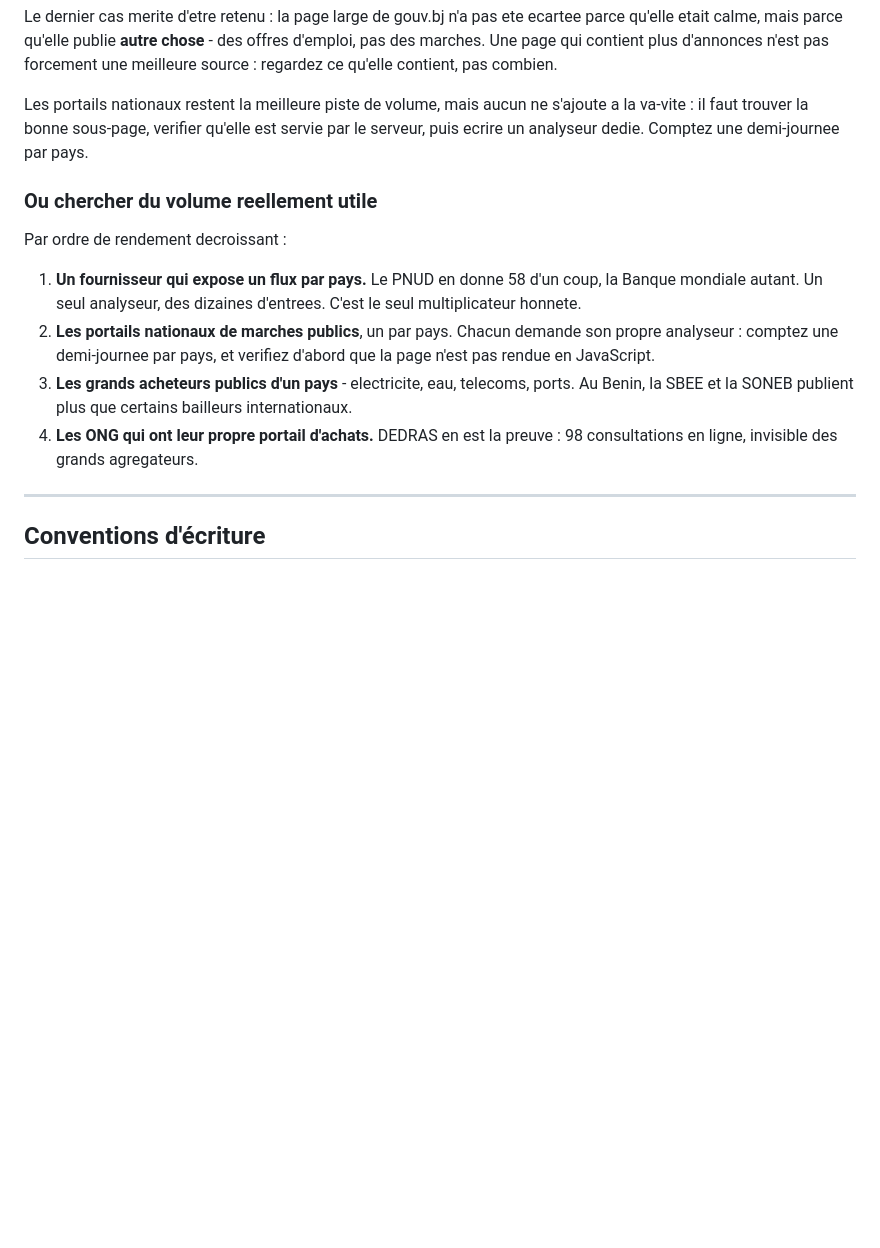
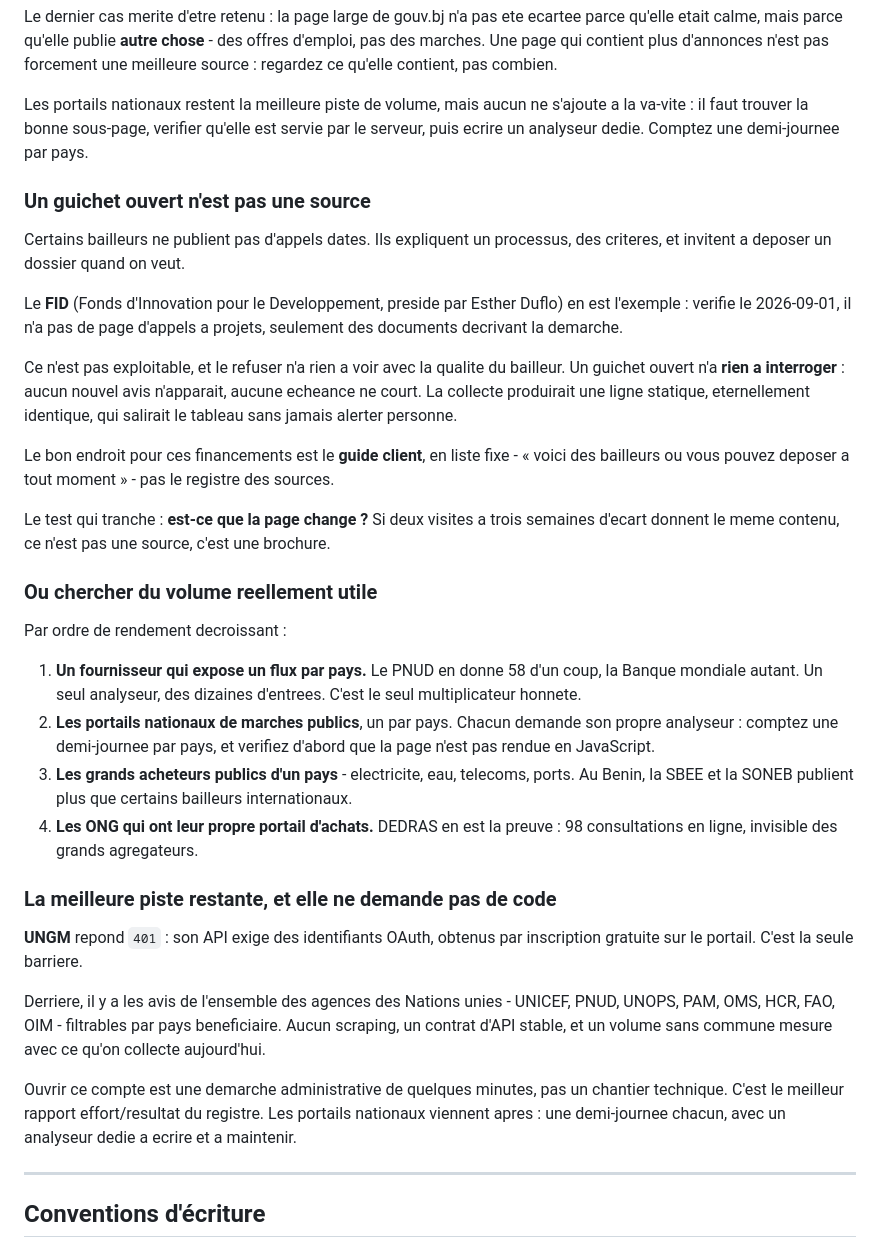
Before and after one commit to TripleCrownDiamond/tenderpilot, a Markdown page: AGENTS.md, the part around the change. Drawn GitHub-style; blank space fills up the shorter version.

Commit message:
Un guichet ouvert n'est pas une source, et ou chercher ensuite
Le FID, fonds preside par Esther Duflo, n'a pas de page d'appels a
projets : seulement des documents decrivant le processus, les criteres
et la facon de deposer. C'est un guichet ouvert en permanence.

Rien a interroger : aucun nouvel avis n'apparait, aucune echeance ne
court. La collecte produirait une ligne statique, eternellement
identique, qui salirait le tableau sans jamais alerter personne. Ces
financements ont leur place dans le guide client, en liste fixe, pas
dans le registre des sources.

Le test qui tranche est note : est-ce que la page change ? Si deux
visites a trois semaines d'ecart donnent le meme contenu, ce n'est pas
une source, c'est une brochure.

AGENTS.md classe aussi les pistes restantes par rapport effort/resultat.
La meilleure ne demande aucun code : UNGM repond 401 faute
d'identifiants OAuth, obtenus par une inscription gratuite. Derriere,
il y a les avis de toutes les agences des Nations unies, filtrables par
pays beneficiaire, via un contrat d'API stable. Les portails nationaux
viennent apres - une demi-journee chacun, analyseur a ecrire et a
maintenir.

Verifie : 77 scenarios metier, 130 controles de conformite.

Co-Authored-By: Claude Opus 5 <noreply@anthropic.com>

```diff
--- a/AGENTS.md
+++ b/AGENTS.md
@@ -316,6 +316,29 @@ s'ajoute a la va-vite : il faut trouver la bonne sous-page, verifier qu'elle
 est servie par le serveur, puis ecrire un analyseur dedie. Comptez une
 demi-journee par pays.
 
+### Un guichet ouvert n'est pas une source
+
+Certains bailleurs ne publient pas d'appels dates. Ils expliquent un
+processus, des criteres, et invitent a deposer un dossier quand on veut.
+
+Le **FID** (Fonds d'Innovation pour le Developpement, preside par Esther
+Duflo) en est l'exemple : verifie le 2026-09-01, il n'a pas de page
+d'appels a projets, seulement des documents decrivant la demarche.
+
+Ce n'est pas exploitable, et le refuser n'a rien a voir avec la qualite du
+bailleur. Un guichet ouvert n'a **rien a interroger** : aucun nouvel avis
+n'apparait, aucune echeance ne court. La collecte produirait une ligne
+statique, eternellement identique, qui salirait le tableau sans jamais
+alerter personne.
+
+Le bon endroit pour ces financements est le **guide client**, en liste
+fixe - « voici des bailleurs ou vous pouvez deposer a tout moment » - pas
+le registre des sources.
+
+Le test qui tranche : **est-ce que la page change ?** Si deux visites a
+trois semaines d'ecart donnent le meme contenu, ce n'est pas une source,
+c'est une brochure.
+
 ### Ou chercher du volume reellement utile
 
 Par ordre de rendement decroissant :
@@ -332,6 +355,21 @@ Par ordre de rendement decroissant :
 4. **Les ONG qui ont leur propre portail d'achats.** DEDRAS en est la preuve :
    98 consultations en ligne, invisible des grands agregateurs.
 
+### La meilleure piste restante, et elle ne demande pas de code
+
+**UNGM** repond `401` : son API exige des identifiants OAuth, obtenus par
+inscription gratuite sur le portail. C'est la seule barriere.
+
+Derriere, il y a les avis de l'ensemble des agences des Nations unies -
+UNICEF, PNUD, UNOPS, PAM, OMS, HCR, FAO, OIM - filtrables par pays
+beneficiaire. Aucun scraping, un contrat d'API stable, et un volume sans
+commune mesure avec ce qu'on collecte aujourd'hui.
+
+Ouvrir ce compte est une demarche administrative de quelques minutes, pas
+un chantier technique. C'est le meilleur rapport effort/resultat du
+registre. Les portails nationaux viennent apres : une demi-journee chacun,
+avec un analyseur dedie a ecrire et a maintenir.
+
 ---
 
 ## Conventions d'écriture
```
Also changed, not shown: 1 other file.
